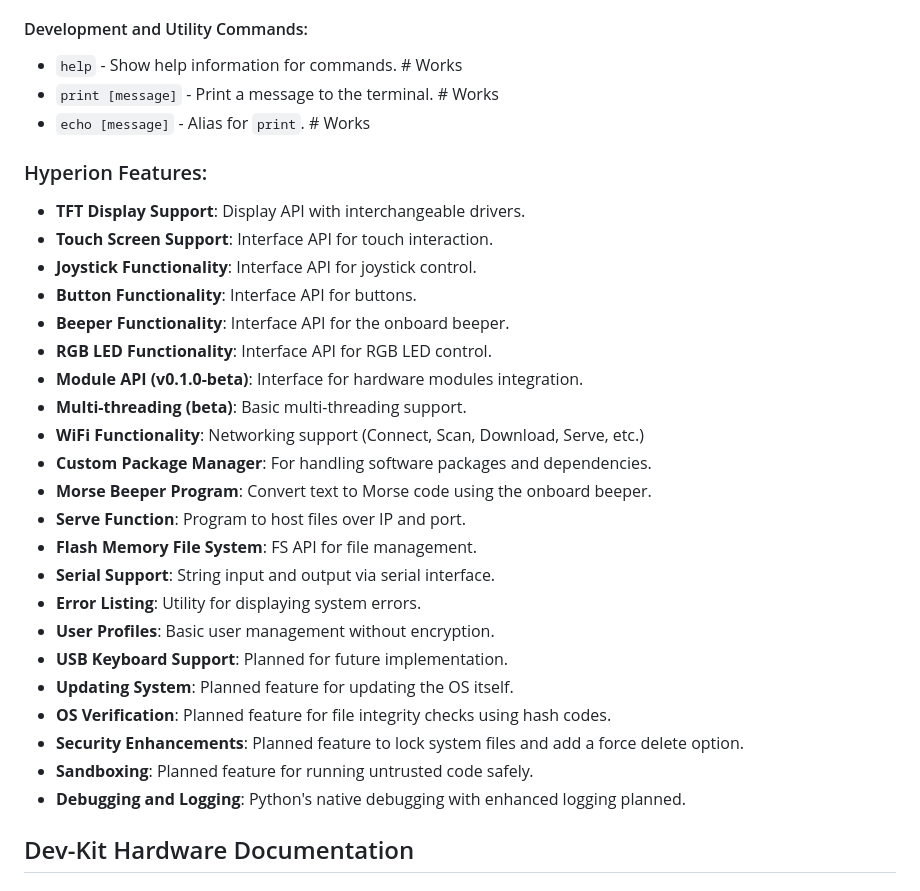
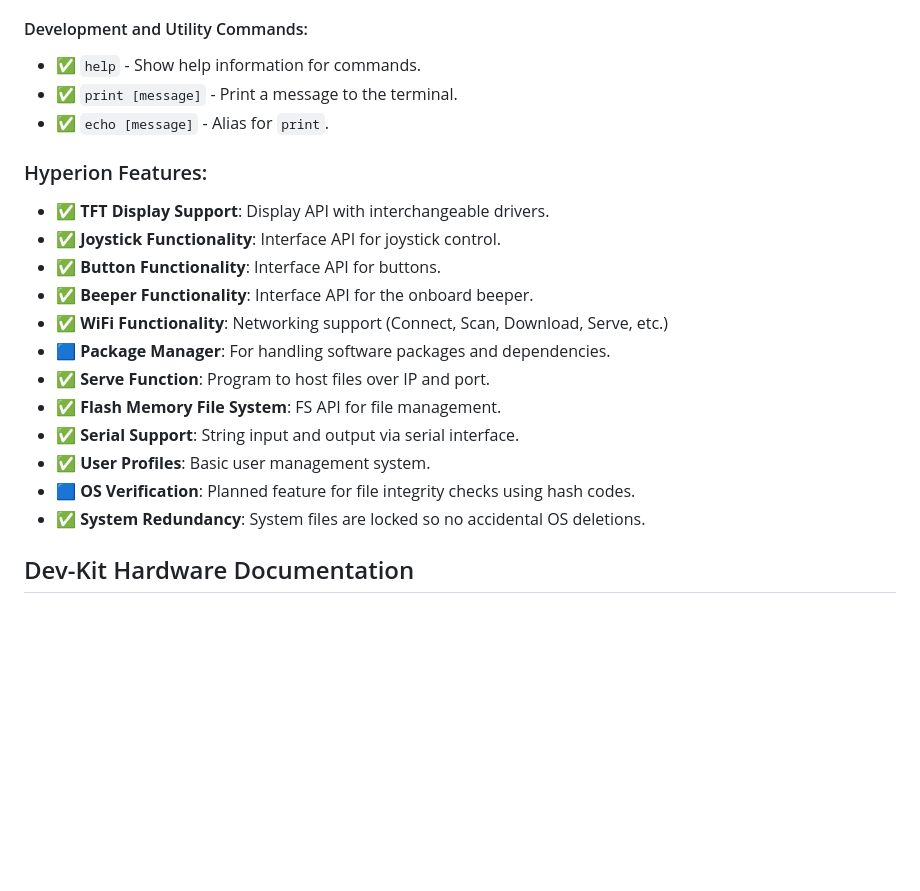
Before and after one commit to dash1101/RPCortex-OS, a Markdown page: Assets/Hyperion-Docs.md, the part around the change printed below. Drawn GitHub-style; blank space fills up the shorter version.

```diff
--- a/Assets/Hyperion-Docs.md
+++ b/Assets/Hyperion-Docs.md
@@ -63,33 +70,23 @@
 
 #### Development and Utility Commands:
-- `help` - Show help information for commands. # Works
-- `print [message]` - Print a message to the terminal. # Works
-- `echo [message]` - Alias for `print`. # Works
+- ✅ `help` - Show help information for commands.
+- ✅ `print [message]` - Print a message to the terminal.
+- ✅ `echo [message]` - Alias for `print`.
 
 ### Hyperion Features:
 
-- **TFT Display Support**: Display API with interchangeable drivers.
-- **Touch Screen Support**: Interface API for touch interaction.
-- **Joystick Functionality**: Interface API for joystick control.
-- **Button Functionality**: Interface API for buttons.
-- **Beeper Functionality**: Interface API for the onboard beeper.
-- **RGB LED Functionality**: Interface API for RGB LED control.
-- **Module API (v0.1.0-beta)**: Interface for hardware modules integration.
-- **Multi-threading (beta)**: Basic multi-threading support.
-- **WiFi Functionality**: Networking support (Connect, Scan, Download, Serve, etc.)
-- **Custom Package Manager**: For handling software packages and dependencies.
-- **Morse Beeper Program**: Convert text to Morse code using the onboard beeper.
-- **Serve Function**: Program to host files over IP and port.
-- **Flash Memory File System**: FS API for file management.
-- **Serial Support**: String input and output via serial interface.
-- **Error Listing**: Utility for displaying system errors.
-- **User Profiles**: Basic user management without encryption.
-- **USB Keyboard Support**: Planned for future implementation.
-- **Updating System**: Planned feature for updating the OS itself.
-- **OS Verification**: Planned feature for file integrity checks using hash codes.
-- **Security Enhancements**: Planned feature to lock system files and add a force delete option.
-- **Sandboxing**: Planned feature for running untrusted code safely.
-- **Debugging and Logging**: Python's native debugging with enhanced logging planned.
+- ✅ **TFT Display Support**: Display API with interchangeable drivers.
+- ✅ **Joystick Functionality**: Interface API for joystick control.
+- ✅ **Button Functionality**: Interface API for buttons.
+- ✅ **Beeper Functionality**: Interface API for the onboard beeper.
+- ✅ **WiFi Functionality**: Networking support (Connect, Scan, Download, Serve, etc.)
+- 🟦 **Package Manager**: For handling software packages and dependencies.
+- ✅ **Serve Function**: Program to host files over IP and port.
+- ✅ **Flash Memory File System**: FS API for file management.
+- ✅ **Serial Support**: String input and output via serial interface.
+- ✅ **User Profiles**: Basic user management system.
+- 🟦 **OS Verification**: Planned feature for file integrity checks using hash codes.
+- ✅ **System Redundancy**: System files are locked so no accidental OS deletions.
 
 ## Dev-Kit Hardware Documentation
 
```
Also changed, not shown: other parts of Assets/Hyperion-Docs.md (+54 -47 lines).
